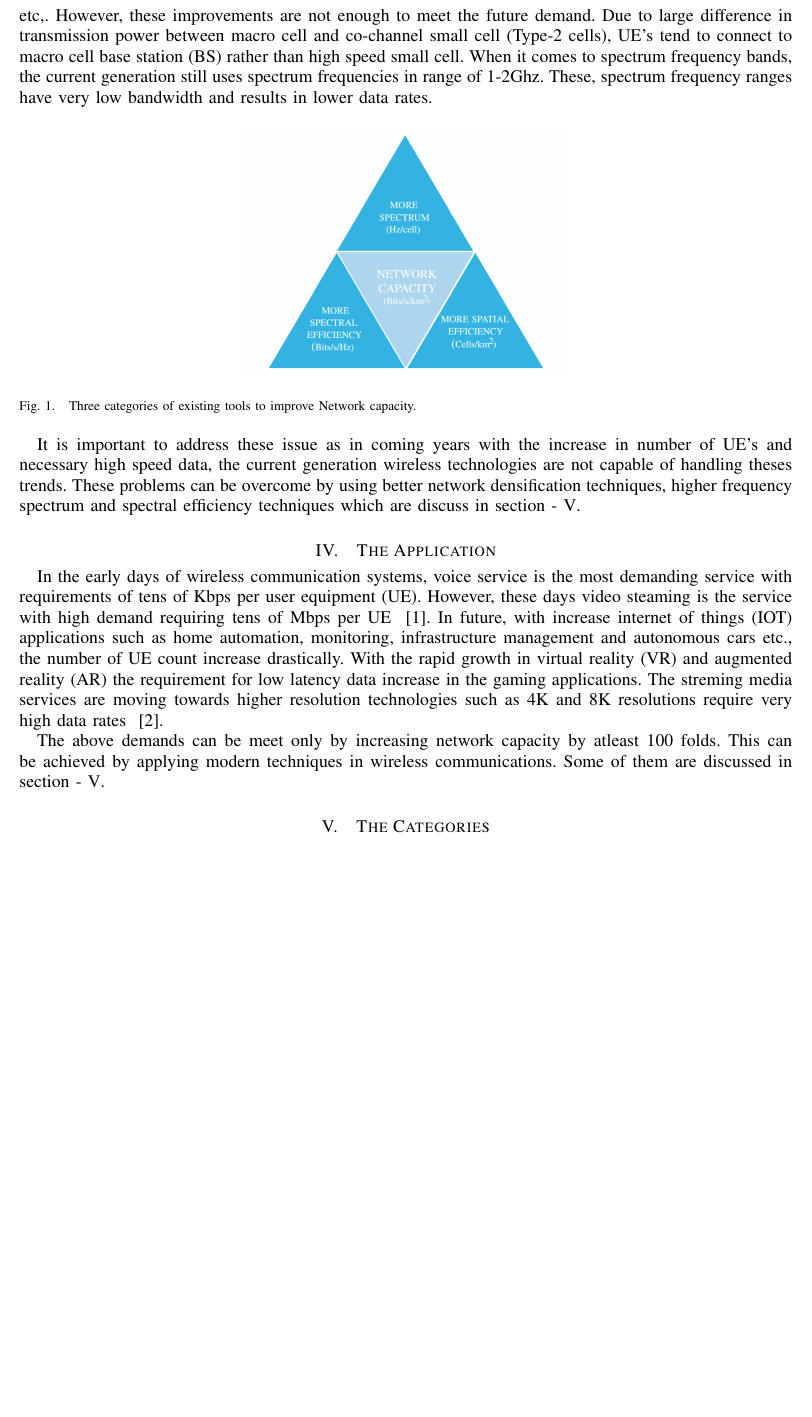
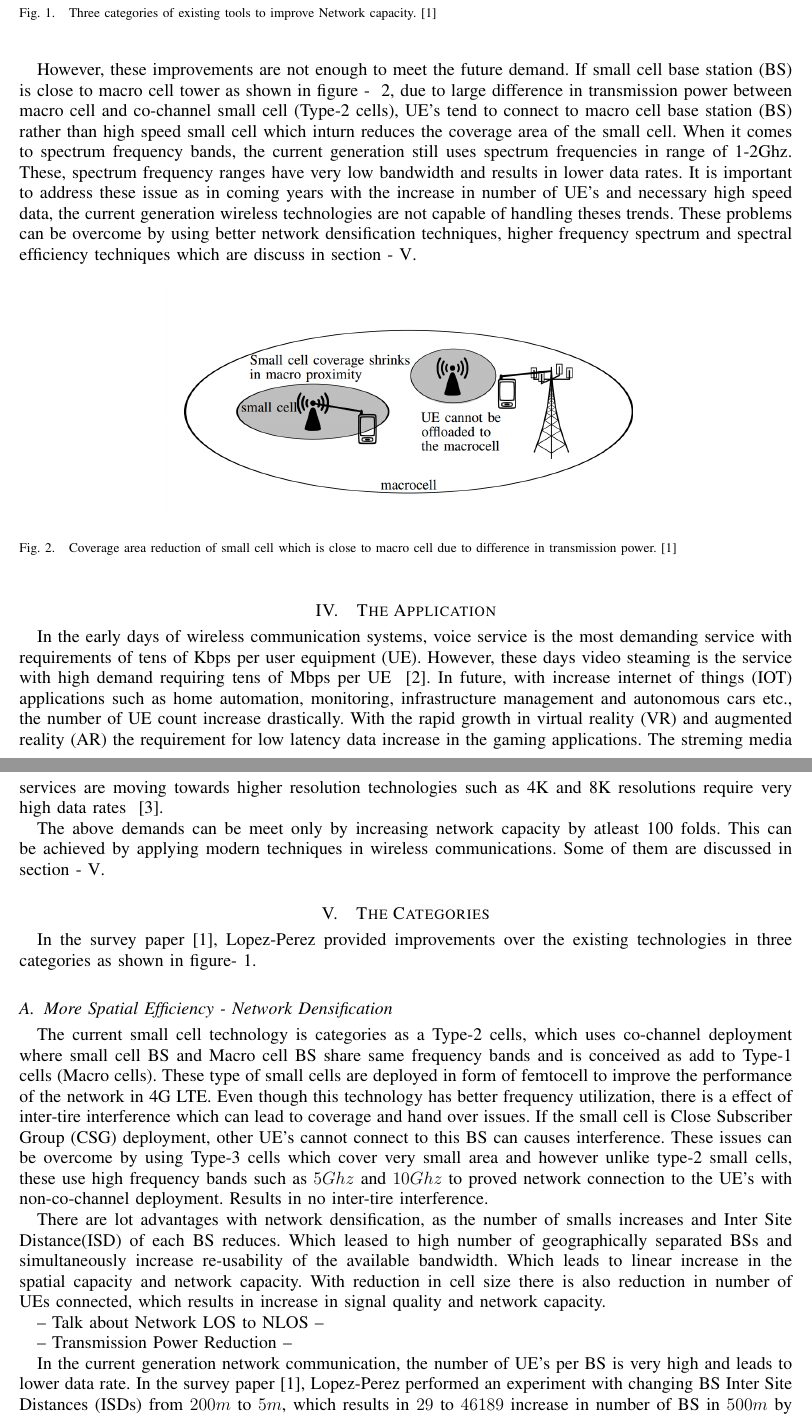
Before and after one commit to itsnarsi/WiCOMM_Survey_review, a LaTeX paper (Paper/main.tex): part of page 2 of 2 before the commit and two parts of pages 2 and 3 of 3 after it, the two joined at a grey line, cut so that both start at the same text, the shorter picture padded with empty space. Compiled offline with pdfLaTeX.

Commit message:
Started 4/8

```diff
--- a/Paper/main.tex
+++ b/Paper/main.tex
@@ -85,17 +85,23 @@ UMKC ID: 16186610}}
 
 \section{The Problem}
 \label{sec:TP}
-It is estimated that by 2020 at least 100 folds network capacity should be increase to meet the oncoming demand. Currently, vendors and operators are implementing different technologies to improve the network capacity. All the existing tools can be classified into three categories as show in figure - \ref{fig:NWCP}. First, increasing spatial reuse by network densification  which is been done by increasing type-2 small cells in a type-1 macro cells (HetNet architecture). Second, By exploring higher spectrum frequencies which gives higher bandwidth per cell. And lastly, more spectral efficiency by using multi-antenna system, dynamic TDD etc,. However, these improvements are not enough to meet the future demand. Due to large difference in transmission power between macro cell and co-channel small cell (Type-2 cells), UE's tend to connect to macro cell base station (BS) rather than high speed small cell. When it comes to spectrum frequency bands, the current generation still uses spectrum frequencies in range of 1-2Ghz. These, spectrum frequency ranges have very low bandwidth and results in lower data rates.
+It is estimated that by 2020 at least 100 folds network capacity should be increase to meet the oncoming demand. Currently, vendors and operators are implementing different technologies to improve the network capacity. All the existing tools can be classified into three categories as show in figure - \ref{fig:NWCP}. First, increasing spatial reuse by network densification  which is been done by increasing type-2 small cells in a type-1 macro cells (HetNet architecture). Second, By exploring higher spectrum frequencies which gives higher bandwidth per cell. And lastly, more spectral efficiency by using multi-antenna system, dynamic TDD etc,.
 
 \begin{figure}[ht]
 \includegraphics[scale=0.3]{nwcp_class}
 \centering
-\caption{Three categories of existing tools to improve Network capacity.}
+\caption{Three categories of existing tools to improve Network capacity.~\cite{main_paper}}
 \label{fig:NWCP}
 \end{figure}
-
+However, these improvements are not enough to meet the future demand. If small cell base station (BS) is close to macro cell tower as shown in figure - ~\ref{fig:SMI}, due to large difference in transmission power between macro cell and co-channel small cell (Type-2 cells), UE's tend to connect to macro cell base station (BS) rather than high speed small cell which inturn reduces the coverage area of the small cell. When it comes to spectrum frequency bands, the current generation still uses spectrum frequencies in range of 1-2Ghz. These, spectrum frequency ranges have very low bandwidth and results in lower data rates.
 It is important to address these issue as in coming years with the increase in number of UE's and necessary high speed data, the current generation wireless technologies are not capable of handling theses trends. These problems can be overcome by using better network densification techniques, higher frequency spectrum and spectral efficiency techniques which are discuss in section - \ref{sec:TC}.
 
+\begin{figure}[ht]
+\includegraphics[scale=0.4]{sm_inter}
+\centering
+\caption{Coverage area reduction of small cell which is close to macro cell due to difference in transmission power.~\cite{main_paper}}
+\label{fig:SMI}
+\end{figure}
 
 \section{The Application}
 \label{sec:TA}
@@ -109,7 +115,20 @@ The above demands can be meet only by increasing network capacity by atleast 100
 
 \section{The Categories}
 \label{sec:TC}
+In the survey paper~\cite{main_paper}, Lopez-Perez provided improvements over the existing technologies in three categories as shown in figure-~\ref{fig:NWCP}.
 
+\subsection{More Spatial Efficiency - Network Densification}
+\label{subsec:MS}
+The current small cell technology is categories as a Type-2 cells, which uses co-channel deployment where small cell BS and Macro cell BS share same frequency bands and is conceived as add to Type-1 cells (Macro cells). These type of small cells are deployed in form of femtocell to improve the performance of the network in 4G LTE. Even though this technology has better frequency utilization, there is a effect of inter-tire interference which can lead to coverage and hand over issues. If the small cell is Close Subscriber Group (CSG) deployment, other UE's cannot connect to this BS can causes interference. These issues can be overcome by using Type-3 cells which cover very small area and however unlike type-2 small cells, these use high frequency bands such as $5Ghz$ and $10Ghz$ to proved network connection to the UE's with non-co-channel deployment. Results in no inter-tire interference.
+
+There are lot advantages with network densification, as the number of smalls increases and Inter Site Distance(ISD) of each BS reduces. Which leased to high number of geographically separated BSs and simultaneously increase re-usability of the available bandwidth. Which leads to linear increase in the spatial capacity and network capacity.
+With reduction in cell size there is also reduction in number of UEs connected, which results in increase in signal quality and network capacity.
+
+-- Talk about Network LOS to NLOS --
+
+-- Transmission Power Reduction --
+
+In the current generation network communication, the number of UE's per BS is very high and leads to lower data rate. In the survey paper~\cite{main_paper}, Lopez-Perez performed an experiment with changing BS Inter Site Distances (ISDs) from $200m$ to $5m$, which results in $29$ to $46189$ increase in number of BS in $500m$ by $500m$ area of coverage. For Frequency
 \section{The Future}
 \label{sec:TF}
 
```
Also changed, not shown: Paper/biblio.bib (+1 -1 lines), Paper/imgs/sm_inter.png (added), Paper/main.bbl, Paper/main.pdf, 3 other files.
